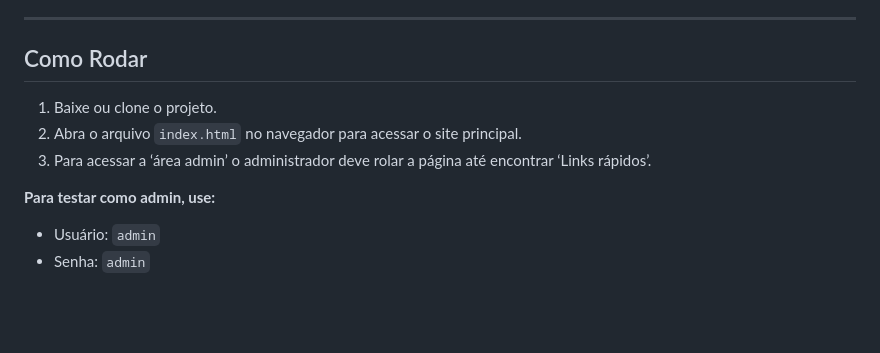
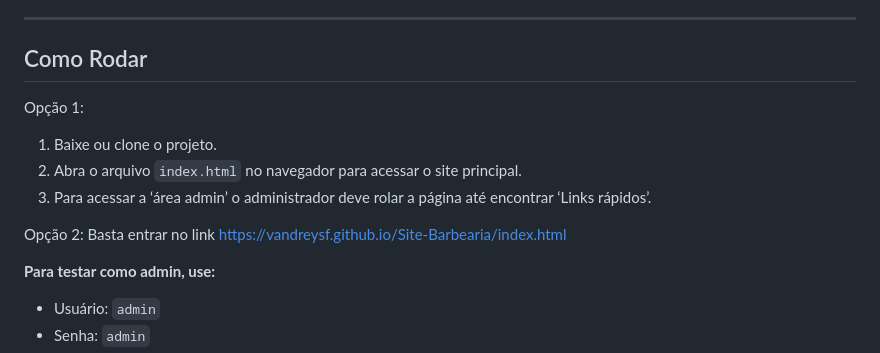
Before and after one commit to VandreySF/Site-Barbearia, a Markdown page: README.md, the part around the change. GitHub-like rendering; blank space fills up the shorter version.

```diff
--- a/README.md
+++ b/README.md
@@ -66,10 +66,13 @@ Site barbearia/
 ---
 
 ## Como Rodar
-
+Opção 1:
 1. Baixe ou clone o projeto.
 2. Abra o arquivo `index.html` no navegador para acessar o site principal.
 3. Para acessar a ‘área admin’ o administrador deve rolar a página até encontrar ‘Links rápidos’.
+
+Opção 2:
+Basta entrar no link https://vandreysf.github.io/Site-Barbearia/index.html
 
 **Para testar como admin, use:**
 - Usuário: `admin`
```
